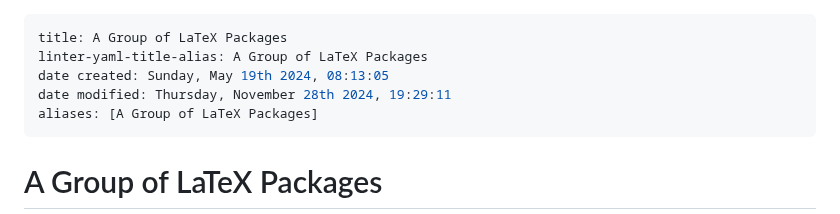
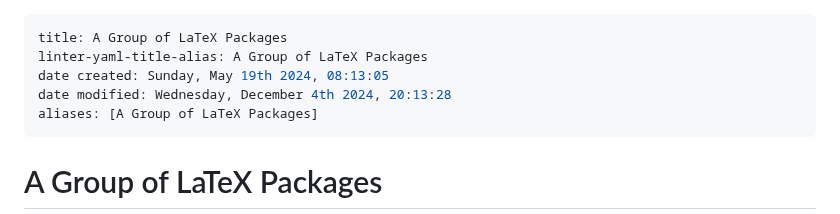
Before and after one commit to agni-datta/csLaTeX, a Markdown page: csbook/README.md, the part around the change. Drawn GitHub-style.

```diff
--- a/csbook/README.md
+++ b/csbook/README.md
@@ -2,7 +2,7 @@
 title: A Group of LaTeX Packages
 linter-yaml-title-alias: A Group of LaTeX Packages
 date created: Sunday, May 19th 2024, 08:13:05
-date modified: Thursday, November 28th 2024, 19:29:11
+date modified: Wednesday, December 4th 2024, 20:13:28
 aliases: [A Group of LaTeX Packages]
 ---
 
```
